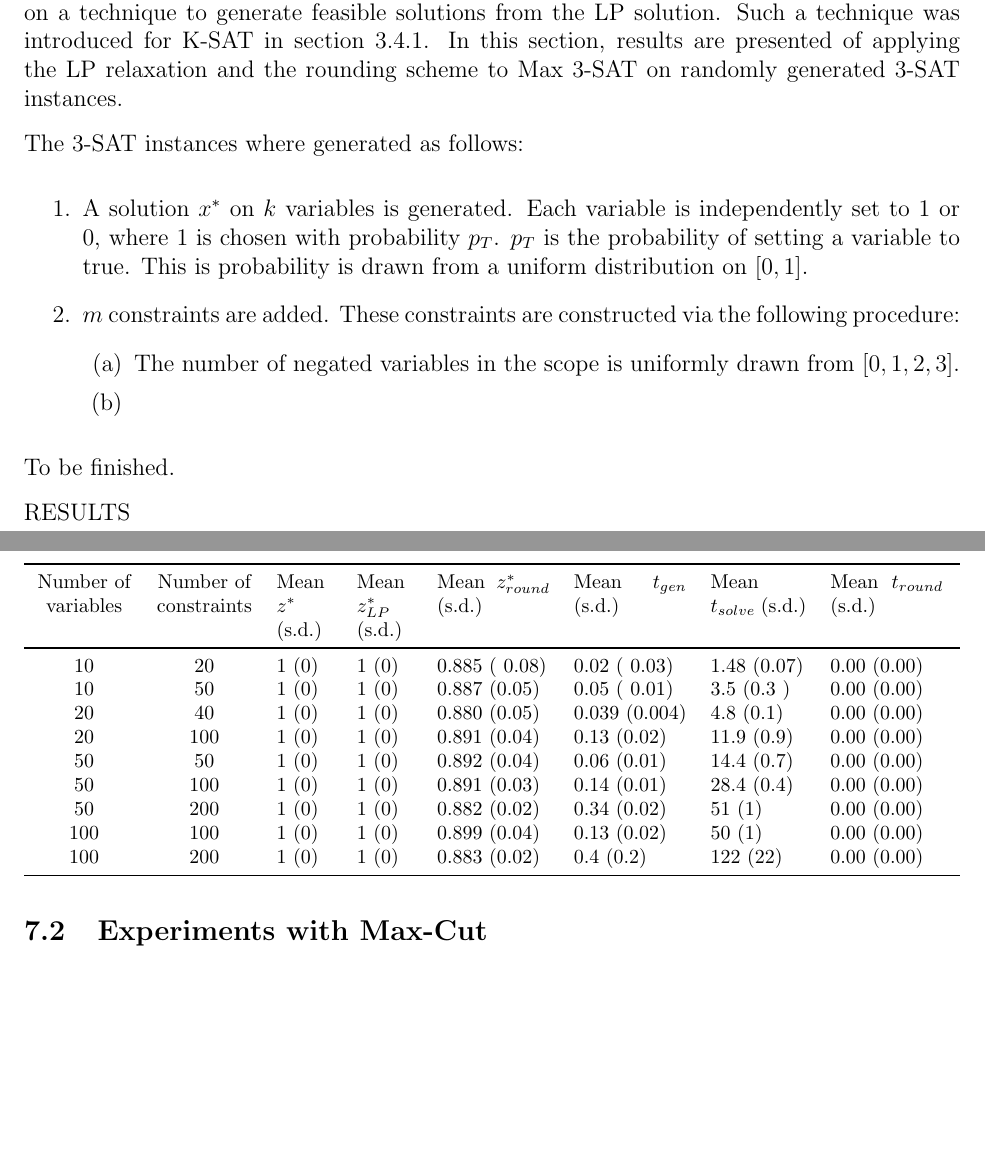
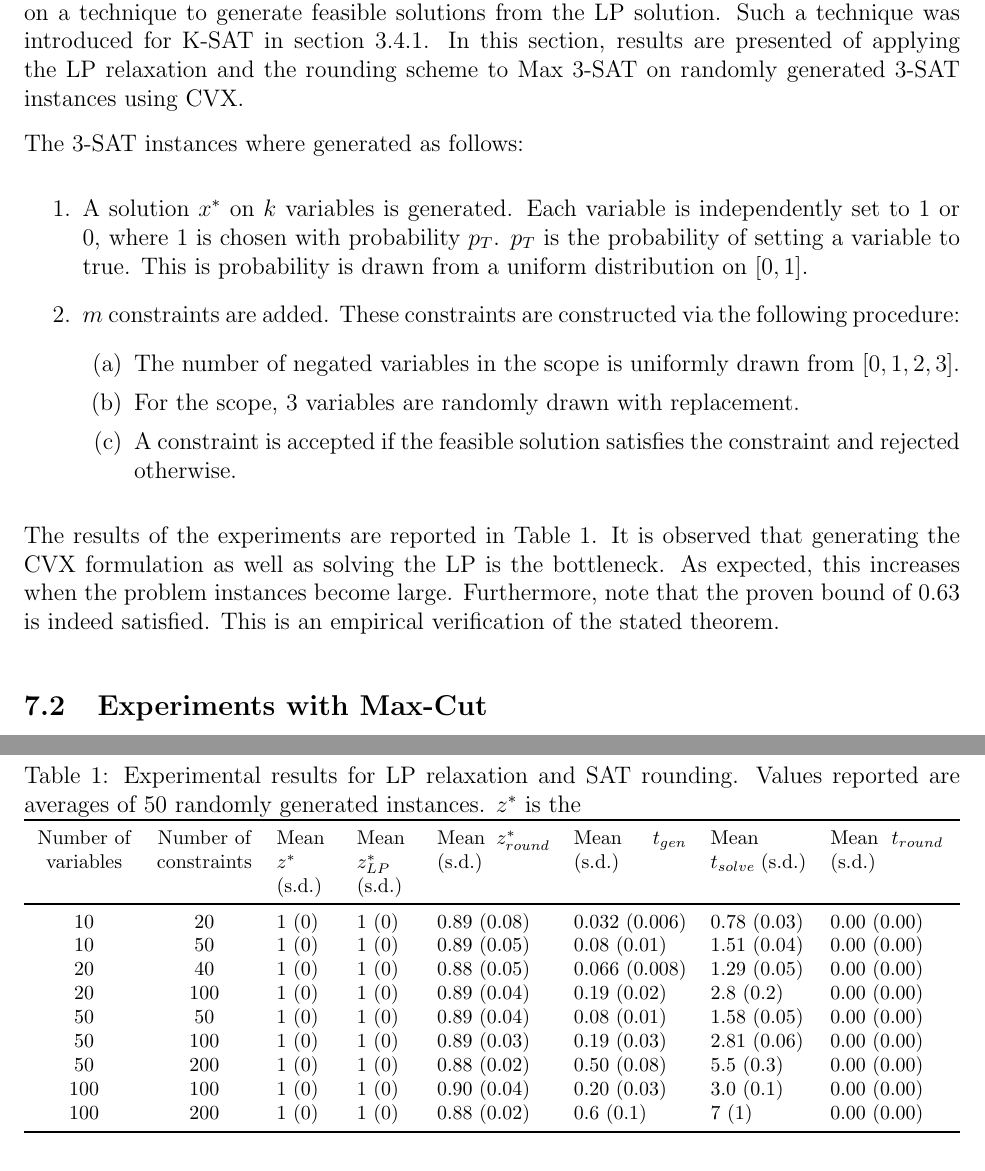
Before and after one commit to rileyjmurray/ee227cProject, a LaTeX paper (root.tex, which reads sections/experiments.tex): two parts of pages 36 and 37 of 59, joined at a grey line, cut so that both start at the same text, the shorter picture padded with empty space. Compiled offline with pdfLaTeX.

Commit message:
Put LP experiments back in report

```diff
--- a/sections/experiments.tex
+++ b/sections/experiments.tex
@@ -2,7 +2,7 @@
 In this section, the LP and SDP relaxations as well as rounding schemes introduced in sections \ref{sec:lpRelax} and \ref{sec:sdpRelax} are put to the test for key CSP problems, such as Max-Cut and Max k-SAT. This section provides empirical validation and identifies their usefulness in practical applications. In particular, this section contains numerical studies for the LP relaxation and the Max k-SAT rounding scheme and the SDP relaxation in combination with the Goeman-Williamson rounding scheme for Max Cut.
 
 \subsection{LP Relaxation and Rounding scheme for Max k-SAT}
-The LP relaxation as introduced in section \ref{sec:lpRelax} can be applied to any CSP. However, it does not provide a feasible solution to the CSP ( unless the optimal solution happens to be feasible for CSP) since the LP is a relaxation of a CSP. Therefore, its application is dependent on a technique to generate feasible solutions from the LP solution. Such a technique was introduced for K-SAT in section \ref{sec:lpRoundingSat}. In this section, results are presented of applying the LP relaxation and the rounding scheme to Max 3-SAT on randomly generated 3-SAT instances.
+The LP relaxation as introduced in section \ref{sec:lpRelax} can be applied to any CSP. However, it does not provide a feasible solution to the CSP ( unless the optimal solution happens to be feasible for CSP) since the LP is a relaxation of a CSP. Therefore, its application is dependent on a technique to generate feasible solutions from the LP solution. Such a technique was introduced for K-SAT in section \ref{sec:lpRoundingSat}. In this section, results are presented of applying the LP relaxation and the rounding scheme to Max 3-SAT on randomly generated 3-SAT instances using CVX.
 
 The 3-SAT instances where generated as follows:
 \begin{enumerate}
@@ -10,30 +10,32 @@ The 3-SAT instances where generated as follows:
 	\item $m$ constraints are added. These constraints are constructed via the following procedure:
 	\begin{enumerate}
 		\item The number of negated variables in the scope is uniformly drawn from $[0,1,2,3]$.
-		\item
+		\item For the scope, 3 variables are randomly drawn with replacement.
+		\item A constraint is accepted if the feasible solution satisfies the constraint and rejected otherwise.
 	\end{enumerate}
 \end{enumerate}
-
-To be finished.
-
-RESULTS
 
 \begin{table}
 	\footnotesize
 	\centering
+	\caption{Experimental results for LP relaxation and SAT rounding. Values reported are averages of 50 randomly generated instances. $z^*$ is the }
 	\begin{tabularx}{\textwidth}{>{\centering}p{1.7cm}>{\centering}p{1.7cm}ssCCmC}
 		\toprule
 		Number of variables & Number of constraints & Mean $z^*$ (s.d.) & Mean $z^*_{LP}$ (s.d.) & Mean $z^*_{round}$ (s.d.) & Mean $t_{gen}$ (s.d.) & Mean $t_{solve}$ (s.d.) & Mean $t_{round}$ (s.d.) \\ \midrule
-		10                  & 20                    &     1 (0)     &           1 (0)            &                 0.885 ( 0.08)                  &         0.02 ( 0.03)          &      1.48 (0.07)                      &  0.00 (0.00)\\
-		10                  & 50                    &    1   (0)    &           1 (0)            &                  0.887 (0.05)                  &         0.05 ( 0.01)          &       3.5 (0.3 )                     &  0.00 (0.00)\\
-		20                  & 40                    &     1 (0)     &           1 (0)            &                  0.880 (0.05)                  &         0.039 (0.004)         &       4.8 (0.1)                     & 0.00 (0.00) \\
-		20                  & 100                   &     1 (0)     &           1 (0)            &                  0.891 (0.04)                  &          0.13 (0.02)          &       11.9 (0.9)                     & 0.00 (0.00) \\
-		50                  & 50                    &    1  (0)     &           1 (0)            &                  0.892 (0.04)                  &          0.06 (0.01)          &       14.4 (0.7)                     &  0.00 (0.00)\\
-		50                  & 100                   &    1   (0)    &           1 (0)            &                  0.891 (0.03)                  &          0.14 (0.01)          &       28.4 (0.4)                &  0.00 (0.00)\\
-		50                  & 200                   &    1   (0)    &           1 (0)            &                  0.882 (0.02)                  &          0.34 (0.02)          &       51 (1)                     & 0.00 (0.00) \\
-		100                 & 100                   &    1   (0)    &           1 (0)            &                  0.899 (0.04)                  &          0.13 (0.02)          &        50 (1)                     &  0.00 (0.00)\\
-		100                 & 200                   &    1  (0)     &           1 (0)            &                  0.883 (0.02)                  &           0.4 (0.2)           &        122 (22)                    &  0.00 (0.00)\\ \bottomrule
+		10  & 20  & 1 (0) & 1 (0) & 0.89 (0.08) & 0.032 (0.006) & 0.78 (0.03) & 0.00 (0.00) \\
+		10  & 50  & 1 (0) & 1 (0) & 0.89 (0.05) & 0.08 (0.01)   & 1.51 (0.04) & 0.00 (0.00) \\
+		20  & 40  & 1 (0) & 1 (0) & 0.88 (0.05) & 0.066 (0.008) & 1.29 (0.05) & 0.00 (0.00) \\
+		20  & 100 & 1 (0) & 1 (0) & 0.89 (0.04) & 0.19 (0.02)   & 2.8 (0.2)   & 0.00 (0.00) \\
+		50  & 50  & 1 (0) & 1 (0) & 0.89 (0.04) & 0.08 (0.01)   & 1.58 (0.05) & 0.00 (0.00) \\
+		50  & 100 & 1 (0) & 1 (0) & 0.89 (0.03) & 0.19 (0.03)   & 2.81 (0.06) & 0.00 (0.00) \\
+		50  & 200 & 1 (0) & 1 (0) & 0.88 (0.02) & 0.50 (0.08)   & 5.5 (0.3)   & 0.00 (0.00) \\
+		100 & 100 & 1 (0) & 1 (0) & 0.90 (0.04) & 0.20 (0.03)   & 3.0 (0.1)   & 0.00 (0.00) \\
+		100 & 200 & 1 (0) & 1 (0) & 0.88 (0.02) & 0.6 (0.1)     & 7 (1)       & 0.00 (0.00) \\
+		\bottomrule
 	\end{tabularx}
+	\label{tab:expSat}
 \end{table}
-\FloatBarrier
+
+The results of the experiments are reported in Table \ref{tab:expSat}. It is observed that generating the CVX formulation as well as solving the LP is the bottleneck. As expected, this increases when the problem instances become large. Furthermore, note that the proven bound of $0.63$ is indeed satisfied. This is an empirical verification of the stated theorem.
+
 \subsection{Experiments with Max-Cut}
```
Also changed, not shown: sections/experiments.tex (7 more changed lines).
